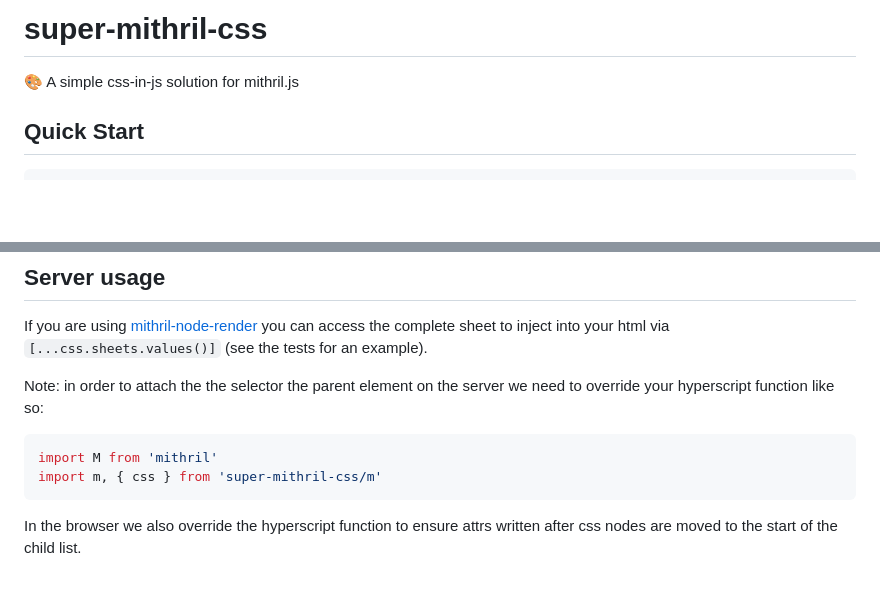
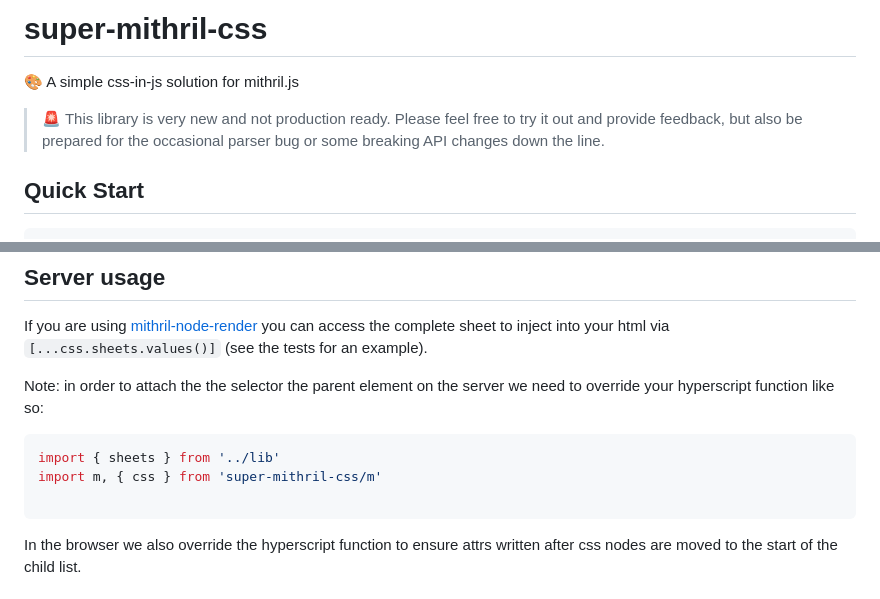
Before and after one commit to JAForbes/super-mithril-css, a Markdown page: readme.md, 2 parts joined by grey strips. Rendered like a GitHub page; blank space fills up the shorter version.

Commit message:
Add a warning

````diff
--- a/readme.md
+++ b/readme.md
@@ -1,6 +1,8 @@
 # super-mithril-css
 
 🎨 A simple css-in-js solution for mithril.js
+
+> 🚨 This library is very new and not production ready.  Please feel free to try it out and provide feedback, but also be prepared for the occasional parser bug or some breaking API changes down the line.
 
 ## Quick Start
 
@@ -141,8 +143,9 @@ If you are using [mithril-node-render](https://github.com/MithrilJS/mithril-node
 Note: in order to attach the the selector the parent element on the server we need to override your hyperscript function like so:
 
 ```typescript
-import M from 'mithril'
+import { sheets } from '../lib'
 import m, { css } from 'super-mithril-css/m'
+
 ```
 
 In the browser we also override the hyperscript function to ensure attrs written after css nodes are moved to the start of the child list.
````
